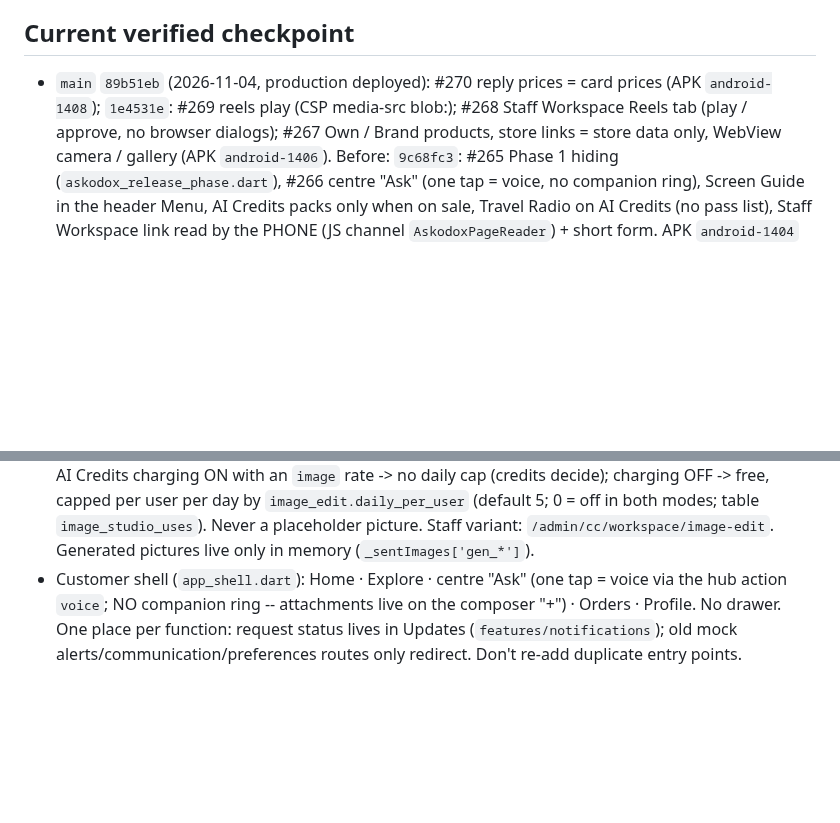
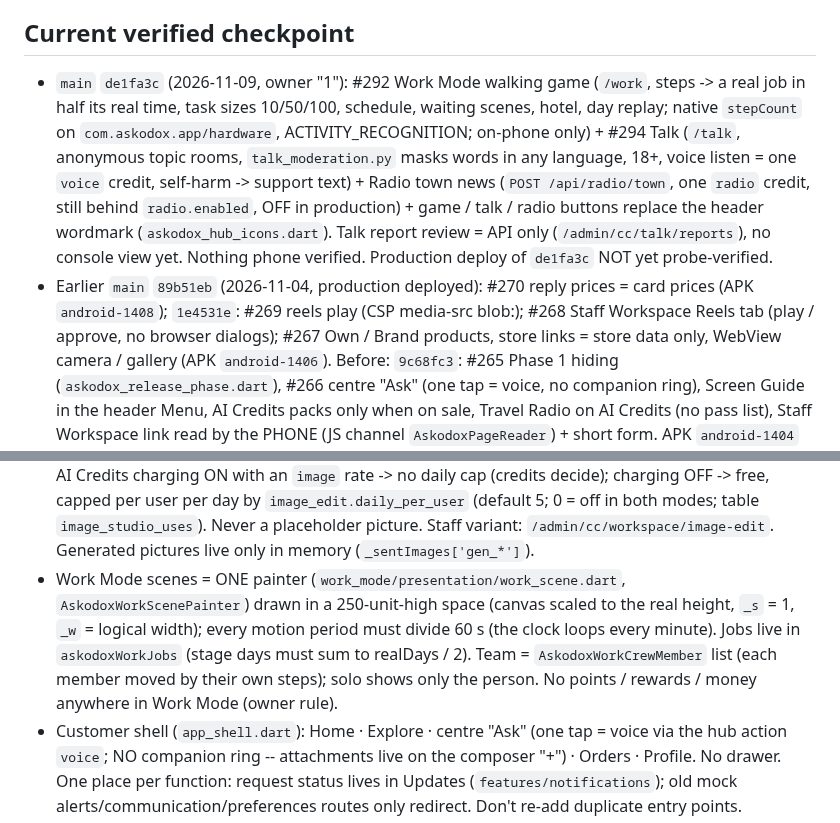
Before and after one commit to podx-bot/askodox, a Markdown page: CLAUDE.md, 2 parts joined by grey strips. GitHub-like rendering; blank space fills up the shorter version.

Commit message:
CLAUDE.md: checkpoint after #292 / #294; Work Mode painter notes
Co-Authored-By: Claude Opus 5.5 <noreply@anthropic.com>
Claude-Session: https://claude.ai/code/session_01Cw1qeL1k6U5TNwVzgZw9no

```diff
--- a/CLAUDE.md
+++ b/CLAUDE.md
@@ -7,7 +7,15 @@ with the actual repo or `git log`/`git show origin/main`, the repo wins — fix
 this file, don't trust it blindly.
 
 ## Current verified checkpoint
-- `main` `89b51eb` (2026-11-04, production deployed): #270 reply prices = card prices (APK `android-1408`); `1e4531e`: #269 reels play (CSP media-src blob:); #268 Staff Workspace Reels tab (play / approve,
+- `main` `de1fa3c` (2026-11-09, owner "1"): #292 Work Mode walking game (`/work`, steps -> a real job in half
+  its real time, task sizes 10/50/100, schedule, waiting scenes, hotel, day replay; native `stepCount` on
+  `com.askodox.app/hardware`, ACTIVITY_RECOGNITION; on-phone only) + #294 Talk (`/talk`, anonymous topic rooms,
+  `talk_moderation.py` masks words in any language, 18+, voice listen = one `voice` credit, self-harm -> support
+  text) + Radio town news (`POST /api/radio/town`, one `radio` credit, still behind `radio.enabled`, OFF in
+  production) + game / talk / radio buttons replace the header wordmark (`askodox_hub_icons.dart`). Talk report
+  review = API only (`/admin/cc/talk/reports`), no console view yet. Nothing phone verified. Production deploy of
+  `de1fa3c` NOT yet probe-verified.
+- Earlier `main` `89b51eb` (2026-11-04, production deployed): #270 reply prices = card prices (APK `android-1408`); `1e4531e`: #269 reels play (CSP media-src blob:); #268 Staff Workspace Reels tab (play / approve,
   no browser dialogs); #267 Own / Brand products, store links = store data only, WebView camera / gallery (APK
   `android-1406`). Before: `9c68fc3`: #265 Phase 1 hiding
   (`askodox_release_phase.dart`), #266 centre "Ask" (one tap = voice, no companion ring), Screen Guide in the header
@@ -204,6 +212,11 @@ this file, don't trust it blindly.
   with an `image` rate -> no daily cap (credits decide); charging OFF -> free, capped per user per day by
   `image_edit.daily_per_user` (default 5; 0 = off in both modes; table `image_studio_uses`). Never a placeholder picture. Staff
   variant: `/admin/cc/workspace/image-edit`. Generated pictures live only in memory (`_sentImages['gen_*']`).
+- Work Mode scenes = ONE painter (`work_mode/presentation/work_scene.dart`, `AskodoxWorkScenePainter`) drawn in a
+  250-unit-high space (canvas scaled to the real height, `_s` = 1, `_w` = logical width); every motion period must
+  divide 60 s (the clock loops every minute). Jobs live in `askodoxWorkJobs` (stage days must sum to realDays / 2).
+  Team = `AskodoxWorkCrewMember` list (each member moved by their own steps); solo shows only the person. No
+  points / rewards / money anywhere in Work Mode (owner rule).
 - Customer shell (`app_shell.dart`): Home · Explore · centre "Ask" (one tap = voice via the hub action
   `voice`; NO companion ring -- attachments live on the composer "+") · Orders · Profile. No drawer.
   One place per function: request status lives in Updates
```
